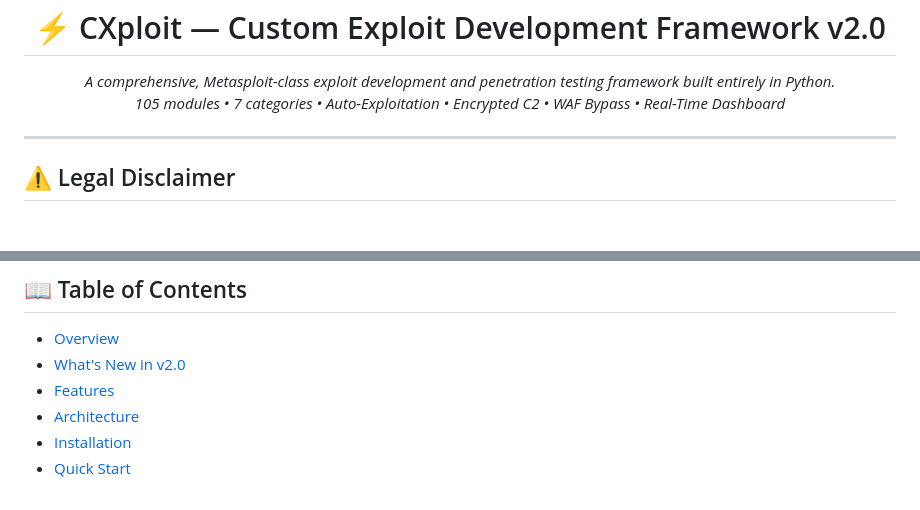
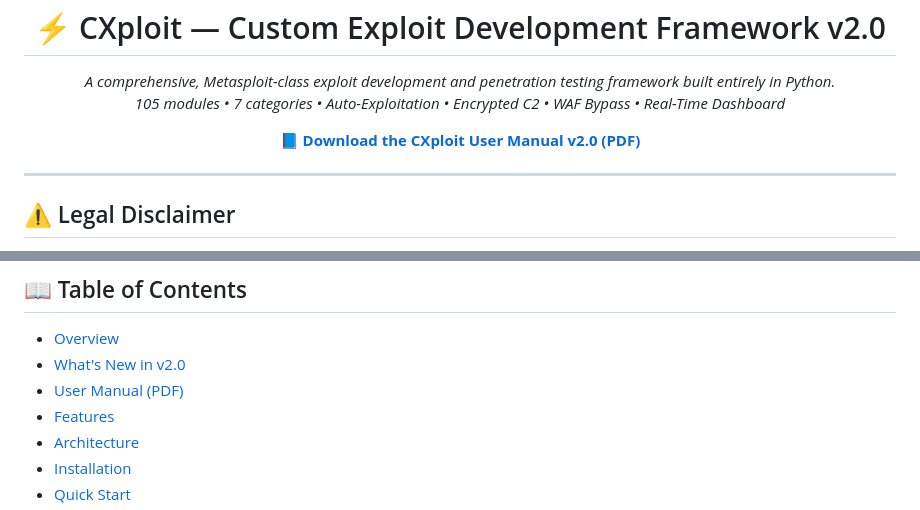
Before and after one commit to ravichandran3/cxploit-framework, a Markdown page: README.md, 2 parts joined by grey strips. Rendered like a GitHub page; blank space fills up the shorter version.

Commit message:
Add link to CXploit User Manual v2.0
Added a link to the CXploit User Manual v2.0 in the README.

```diff
--- a/README.md
+++ b/README.md
@@ -11,6 +11,10 @@
 <p align="center">
   <em>A comprehensive, Metasploit-class exploit development and penetration testing framework built entirely in Python.</em><br>
   <em>105 modules • 7 categories • Auto-Exploitation • Encrypted C2 • WAF Bypass • Real-Time Dashboard</em>
+</p>
+
+<p align="center">
+  <a href="docs/CXploit_Framework_User_Manual_v2.0.pdf"><strong>📘 Download the CXploit User Manual v2.0 (PDF)</strong></a>
 </p>
 
 ---
@@ -27,6 +31,7 @@
 
 - [Overview](#-overview)
 - [What's New in v2.0](#-whats-new-in-v20)
+- [User Manual (PDF)](docs/CXploit_Framework_User_Manual_v2.0.pdf)
 - [Features](#-features)
 - [Architecture](#-architecture)
 - [Installation](#-installation)
```
